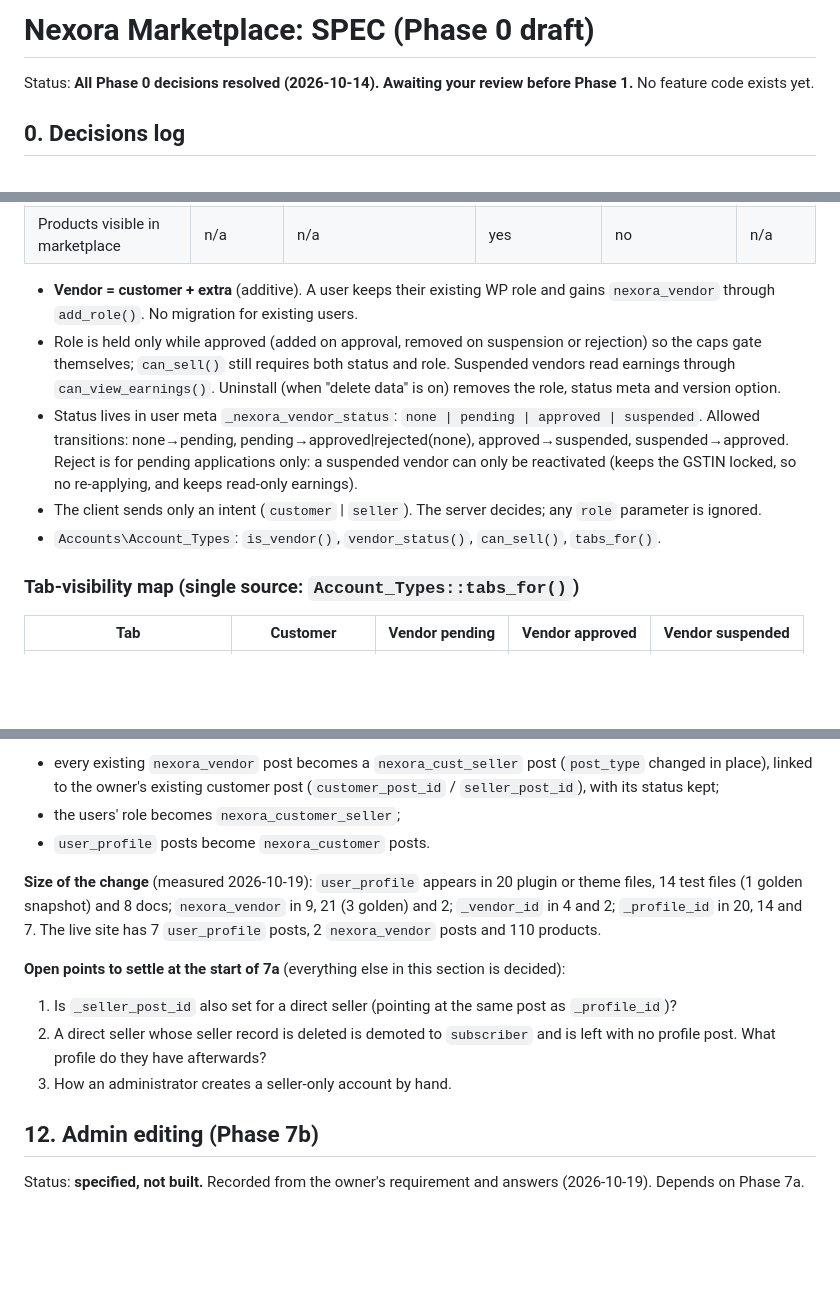
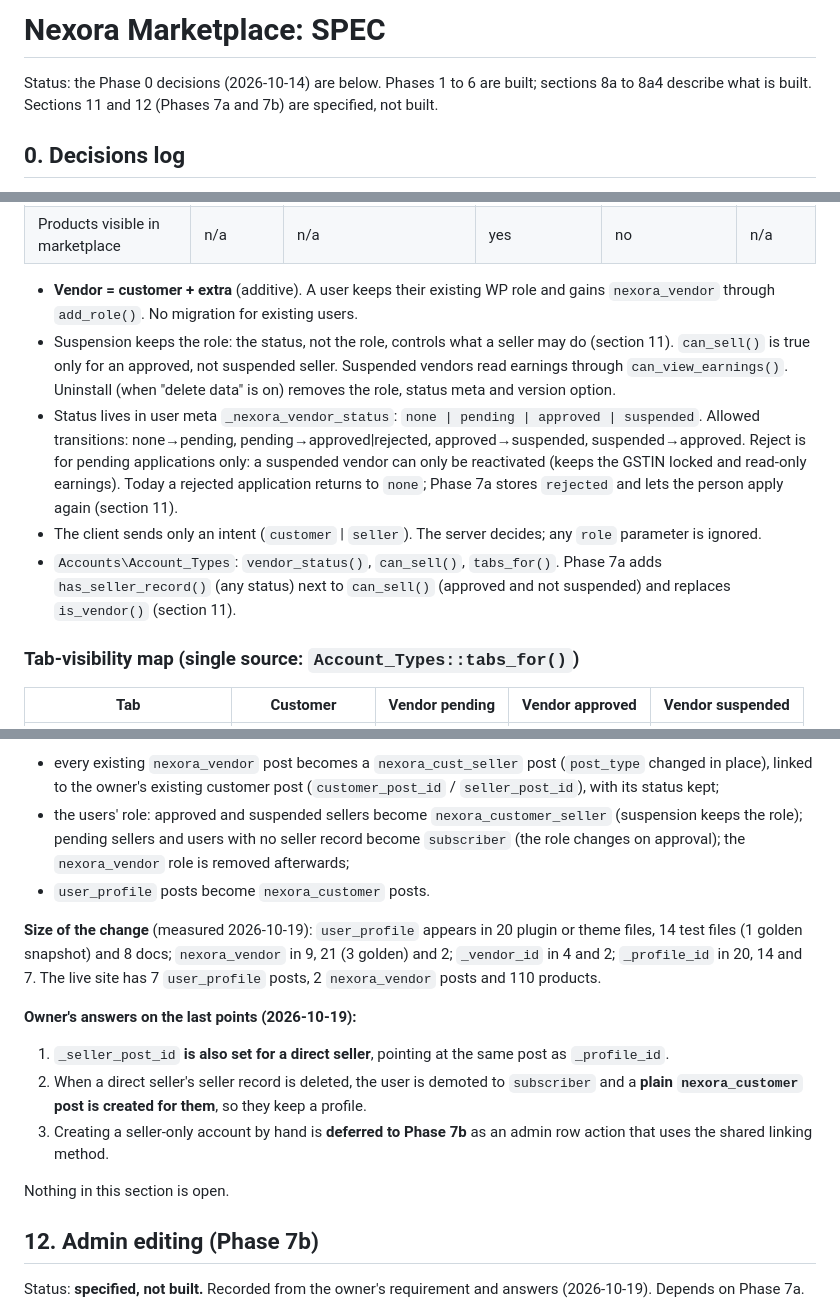
Before and after one commit to singla25/Nexora, a Markdown page: docs/SPEC.md, 3 parts joined by grey strips. Drawn GitHub-style; blank space fills up the shorter version.

Commit message:
docs: fix stale SPEC/TEST_PLAN/ROADMAP text, record 7a/7b answers and migration role rule
Co-Authored-By: Claude Sonnet 5.5 <noreply@anthropic.com>

```diff
--- a/docs/SPEC.md
+++ b/docs/SPEC.md
@@ -1,6 +1,6 @@
-# Nexora Marketplace: SPEC (Phase 0 draft)
+# Nexora Marketplace: SPEC
 
-Status: **All Phase 0 decisions resolved (2026-10-14). Awaiting your review before Phase 1.** No feature code exists yet.
+Status: the Phase 0 decisions (2026-10-14) are below. Phases 1 to 6 are built; sections 8a to 8a4 describe what is built. Sections 11 and 12 (Phases 7a and 7b) are specified, not built.
 
 ## 0. Decisions log
 
@@ -24,10 +24,10 @@ WordPress 7.1, PHP 8.3.30, WooCommerce 11.2.1, HPOS on (sync off), default role
 | Products visible in marketplace | n/a | n/a | yes | no | n/a |
 
 - **Vendor = customer + extra** (additive). A user keeps their existing WP role and gains `nexora_vendor` through `add_role()`. No migration for existing users.
-- Role is held only while approved (added on approval, removed on suspension or rejection) so the caps gate themselves; `can_sell()` still requires both status and role. Suspended vendors read earnings through `can_view_earnings()`. Uninstall (when "delete data" is on) removes the role, status meta and version option.
-- Status lives in user meta `_nexora_vendor_status`: `none | pending | approved | suspended`. Allowed transitions: none→pending, pending→approved|rejected(none), approved→suspended, suspended→approved. Reject is for pending applications only: a suspended vendor can only be reactivated (keeps the GSTIN locked, so no re-applying, and keeps read-only earnings).
+- Suspension keeps the role: the status, not the role, controls what a seller may do (section 11). `can_sell()` is true only for an approved, not suspended seller. Suspended vendors read earnings through `can_view_earnings()`. Uninstall (when "delete data" is on) removes the role, status meta and version option.
+- Status lives in user meta `_nexora_vendor_status`: `none | pending | approved | suspended`. Allowed transitions: none→pending, pending→approved|rejected, approved→suspended, suspended→approved. Reject is for pending applications only: a suspended vendor can only be reactivated (keeps the GSTIN locked and read-only earnings). Today a rejected application returns to `none`; Phase 7a stores `rejected` and lets the person apply again (section 11).
 - The client sends only an intent (`customer` | `seller`). The server decides; any `role` parameter is ignored.
-- `Accounts\Account_Types`: `is_vendor()`, `vendor_status()`, `can_sell()`, `tabs_for()`.
+- `Accounts\Account_Types`: `vendor_status()`, `can_sell()`, `tabs_for()`. Phase 7a adds `has_seller_record()` (any status) next to `can_sell()` (approved and not suspended) and replaces `is_vendor()` (section 11).
 
 ### Tab-visibility map (single source: `Account_Types::tabs_for()`)
 
@@ -344,16 +344,18 @@ Every selling gate (products, imports, the Sales and My Products tabs, the order
 **Existing data** is converted in place, so post IDs do not change, by an idempotent migration with a dry-run (the dry-run reports what would change and writes nothing; running the migration twice changes nothing the second time):
 
 - every existing `nexora_vendor` post becomes a `nexora_cust_seller` post (`post_type` changed in place), linked to the owner's existing customer post (`customer_post_id` / `seller_post_id`), with its status kept;
-- the users' role becomes `nexora_customer_seller`;
+- the users' role: approved and suspended sellers become `nexora_customer_seller` (suspension keeps the role); pending sellers and users with no seller record become `subscriber` (the role changes on approval); the `nexora_vendor` role is removed afterwards;
 - `user_profile` posts become `nexora_customer` posts.
 
 **Size of the change** (measured 2026-10-19): `user_profile` appears in 20 plugin or theme files, 14 test files (1 golden snapshot) and 8 docs; `nexora_vendor` in 9, 21 (3 golden) and 2; `_vendor_id` in 4 and 2; `_profile_id` in 20, 14 and 7. The live site has 7 `user_profile` posts, 2 `nexora_vendor` posts and 110 products.
 
-**Open points to settle at the start of 7a** (everything else in this section is decided):
+**Owner's answers on the last points (2026-10-19):**
 
-1. Is `_seller_post_id` also set for a direct seller (pointing at the same post as `_profile_id`)?
-2. A direct seller whose seller record is deleted is demoted to `subscriber` and is left with no profile post. What profile do they have afterwards?
-3. How an administrator creates a seller-only account by hand.
+1. `_seller_post_id` **is also set for a direct seller**, pointing at the same post as `_profile_id`.
+2. When a direct seller's seller record is deleted, the user is demoted to `subscriber` and a **plain `nexora_customer` post is created for them**, so they keep a profile.
+3. Creating a seller-only account by hand is **deferred to Phase 7b** as an admin row action that uses the shared linking method.
+
+Nothing in this section is open.
 
 ## 12. Admin editing (Phase 7b)
 
```
Also changed, not shown: other parts of docs/SPEC.md (+6 -2 lines), docs/ROADMAP.md (+8 -7 lines), docs/TEST_PLAN.md (+3 -3 lines).
